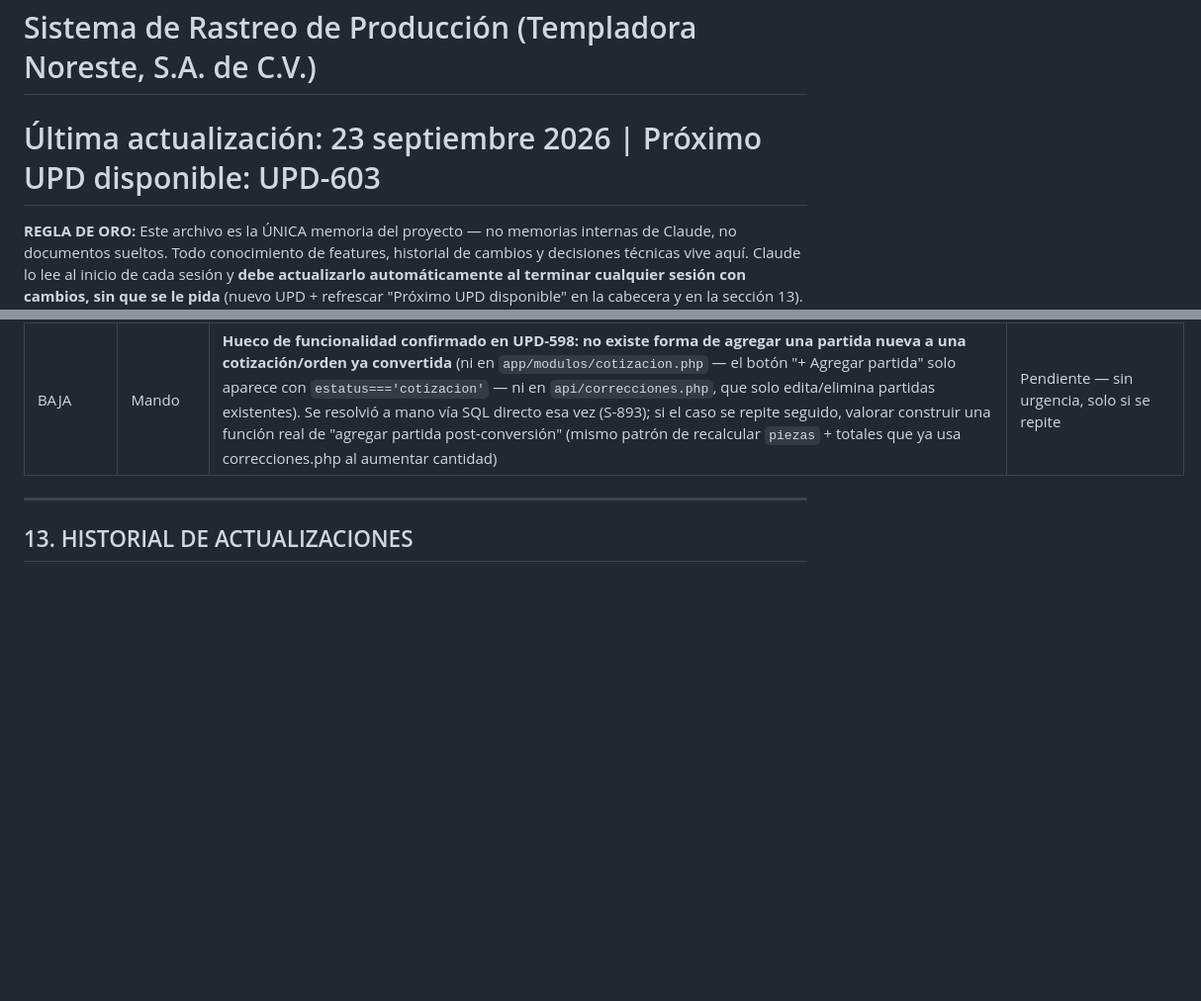
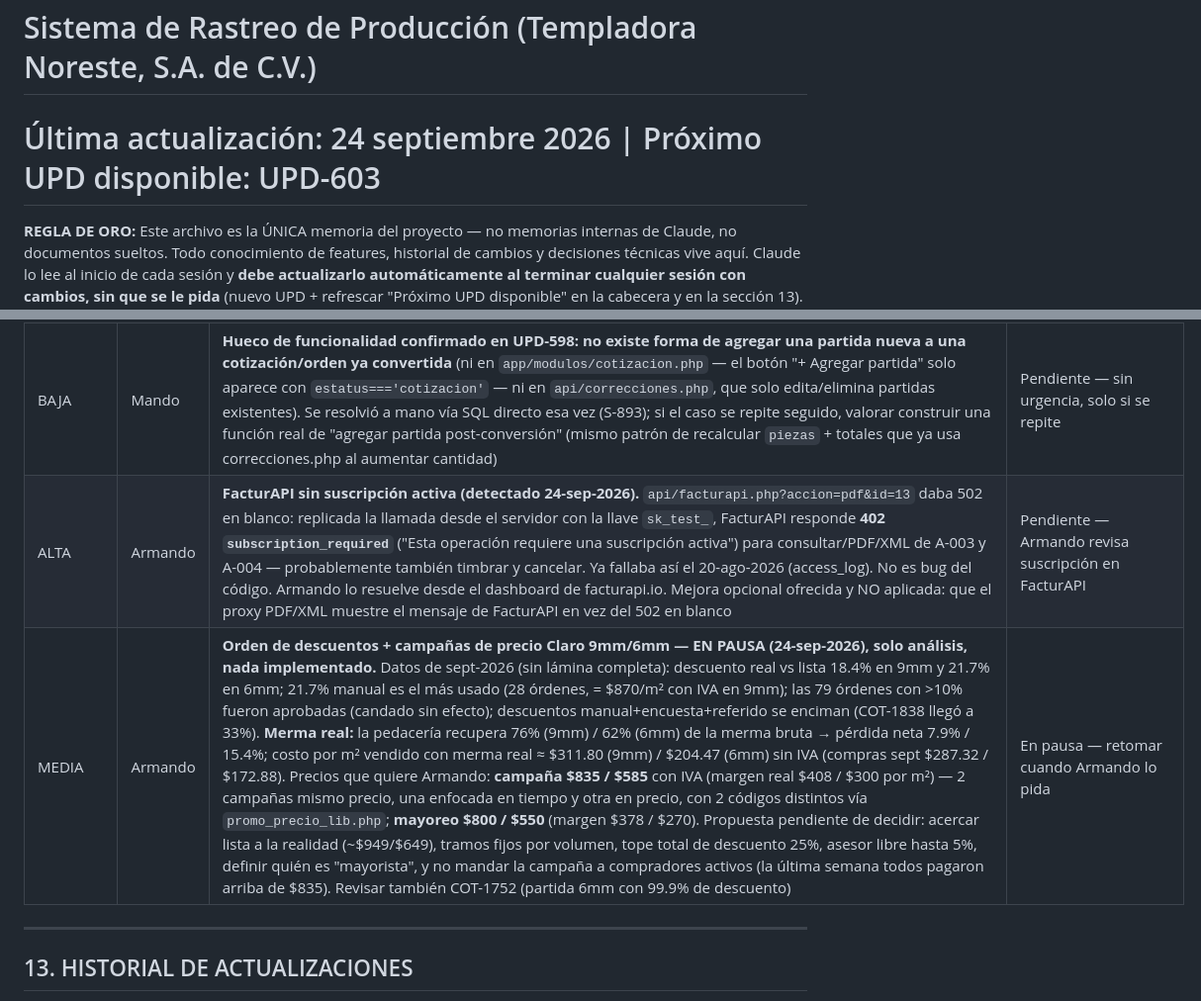
Before and after one commit to Armando-Apex/VPS-APEX_GLASS, a Markdown page: CLAUDE.md, 2 parts joined by grey strips. Shown at 99% size. GitHub-like rendering; blank space fills up the shorter version.

Commit message:
Auto-sync 2026-09-24 17:34

```diff
--- a/CLAUDE.md
+++ b/CLAUDE.md
@@ -1,6 +1,6 @@
 # APEX GLASS — MEMORIA ÚNICA DEL PROYECTO
 # Sistema de Rastreo de Producción (Templadora Noreste, S.A. de C.V.)
-# Última actualización: 23 septiembre 2026 | Próximo UPD disponible: UPD-603
+# Última actualización: 24 septiembre 2026 | Próximo UPD disponible: UPD-603
 
 **REGLA DE ORO:** Este archivo es la ÚNICA memoria del proyecto — no memorias internas de Claude, no documentos sueltos. Todo conocimiento de features, historial de cambios y decisiones técnicas vive aquí. Claude lo lee al inicio de cada sesión y **debe actualizarlo automáticamente al terminar cualquier sesión con cambios, sin que se le pida** (nuevo UPD + refrescar "Próximo UPD disponible" en la cabecera y en la sección 13). Armando y Mando trabajan en el mismo archivo. NUNCA borrar entradas anteriores — solo agregar.
 
@@ -468,6 +468,8 @@ $esFinanzas   = in_array($_rol, ['dir_admin','administracion','dueno']);
 | BAJA | Armando | `portal/cotizacion.php` calcula sus totales usando solo `cotizaciones.descuento` (manual) — nunca incluyó `descuento_referido` y, desde UPD-588, tampoco `descuento_encuesta`. El portal de clientes puede mostrar un total distinto al real en cualquier cotización con descuento automático (referido o encuesta). Hallazgo encontrado de paso en UPD-588, preexistente, sin corregir por estar fuera de alcance | Pendiente — sin fecha |
 | ALTA | Armando | **Encuesta de Satisfacción — falta la plantilla de "código reactivado" (ver UPD-596).** Los 28 códigos vencidos sin usar ya están reactivados en BD (vigencia hasta sábado 26-sep 23:59:59), pero nadie se ha enterado todavía — el mensaje original que recibieron decía que vencía en 24h, así que sin un aviso nuevo nadie lo va a volver a intentar. Propuesta ya dada: plantilla `encuesta_codigo_reactivado`, categoría UTILITY, body "Hola {{1}}, tu código de descuento por haber contestado nuestra encuesta {{2}} sigue vigente. Nueva fecha límite: {{3}}." — falta que Armando la dé de alta en Meta Business Manager; en cuanto esté aprobada se manda el aviso real a los 28. También pendiente decidir si se reintenta con los clientes de la campaña original (UPD-590) cuyo envío falló (34 de 365) | Pendiente — falta plantilla Meta |
 | BAJA | Mando | **Hueco de funcionalidad confirmado en UPD-598: no existe forma de agregar una partida nueva a una cotización/orden ya convertida** (ni en `app/modulos/cotizacion.php` — el botón "+ Agregar partida" solo aparece con `estatus==='cotizacion'` — ni en `api/correcciones.php`, que solo edita/elimina partidas existentes). Se resolvió a mano vía SQL directo esa vez (S-893); si el caso se repite seguido, valorar construir una función real de "agregar partida post-conversión" (mismo patrón de recalcular `piezas` + totales que ya usa correcciones.php al aumentar cantidad) | Pendiente — sin urgencia, solo si se repite |
+| ALTA | Armando | **FacturAPI sin suscripción activa (detectado 24-sep-2026).** `api/facturapi.php?accion=pdf&id=13` daba 502 en blanco: replicada la llamada desde el servidor con la llave `sk_test_`, FacturAPI responde **402 `subscription_required`** ("Esta operación requiere una suscripción activa") para consultar/PDF/XML de A-003 y A-004 — probablemente también timbrar y cancelar. Ya fallaba así el 20-ago-2026 (access_log). No es bug del código. Armando lo resuelve desde el dashboard de facturapi.io. Mejora opcional ofrecida y NO aplicada: que el proxy PDF/XML muestre el mensaje de FacturAPI en vez del 502 en blanco | Pendiente — Armando revisa suscripción en FacturAPI |
+| MEDIA | Armando | **Orden de descuentos + campañas de precio Claro 9mm/6mm — EN PAUSA (24-sep-2026), solo análisis, nada implementado.** Datos de sept-2026 (sin lámina completa): descuento real vs lista 18.4% en 9mm y 21.7% en 6mm; 21.7% manual es el más usado (28 órdenes, = $870/m² con IVA en 9mm); las 79 órdenes con >10% fueron aprobadas (candado sin efecto); descuentos manual+encuesta+referido se enciman (COT-1838 llegó a 33%). **Merma real:** la pedacería recupera 76% (9mm) / 62% (6mm) de la merma bruta → pérdida neta 7.9% / 15.4%; costo por m² vendido con merma real ≈ $311.80 (9mm) / $204.47 (6mm) sin IVA (compras sept $287.32 / $172.88). Precios que quiere Armando: **campaña $835 / $585** con IVA (margen real $408 / $300 por m²) — 2 campañas mismo precio, una enfocada en tiempo y otra en precio, con 2 códigos distintos vía `promo_precio_lib.php`; **mayoreo $800 / $550** (margen $378 / $270). Propuesta pendiente de decidir: acercar lista a la realidad (~$949/$649), tramos fijos por volumen, tope total de descuento 25%, asesor libre hasta 5%, definir quién es "mayorista", y no mandar la campaña a compradores activos (la última semana todos pagaron arriba de $835). Revisar también COT-1752 (partida 6mm con 99.9% de descuento) | En pausa — retomar cuando Armando lo pida |
 
 ---
 
```
